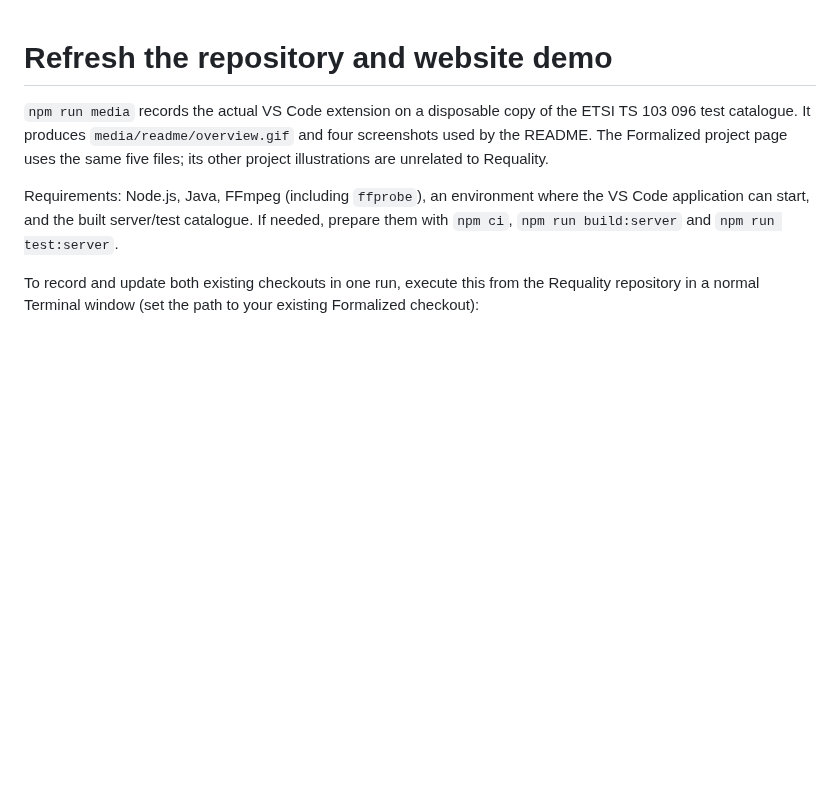
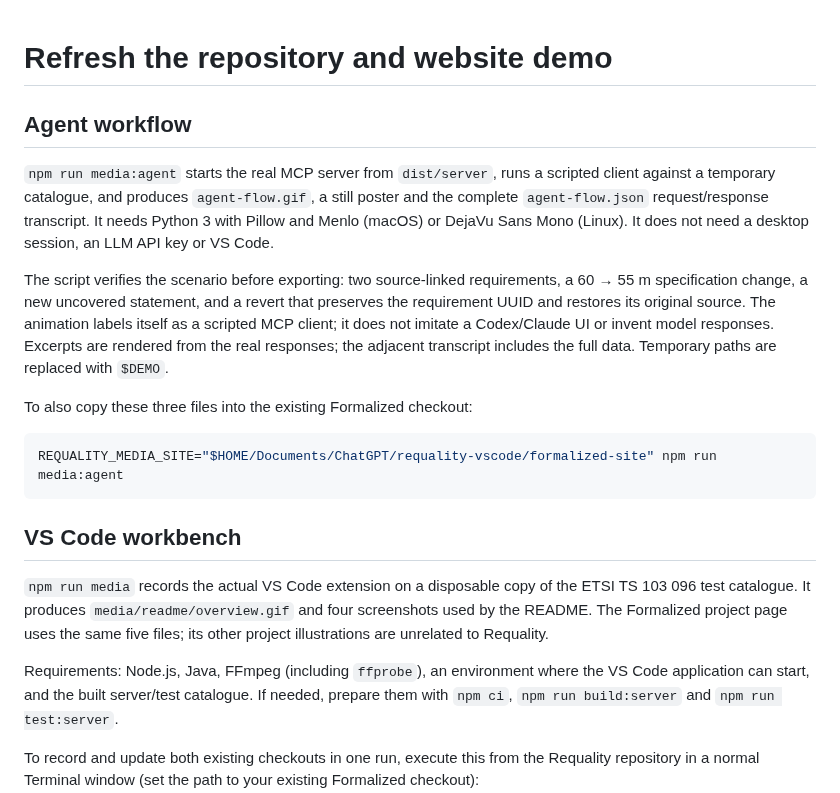
Before and after one commit to formalized-si/requality-vscode, a Markdown page: docs/MEDIA.md, the part around the change. Drawn GitHub-style; blank space fills up the shorter version.

````diff
--- a/docs/MEDIA.md
+++ b/docs/MEDIA.md
@@ -1,4 +1,25 @@
 # Refresh the repository and website demo
+
+## Agent workflow
+
+`npm run media:agent` starts the real MCP server from `dist/server`, runs a scripted client against a temporary
+catalogue, and produces `agent-flow.gif`, a still poster and the complete `agent-flow.json` request/response
+transcript. It needs Python 3 with Pillow and Menlo (macOS) or DejaVu Sans Mono (Linux). It does not need a desktop
+session, an LLM API key or VS Code.
+
+The script verifies the scenario before exporting: two source-linked requirements, a 60 → 55 m specification
+change, a new uncovered statement, and a revert that preserves the requirement UUID and restores its original
+source. The animation labels itself as a scripted MCP client; it does not imitate a Codex/Claude UI or invent model
+responses. Excerpts are rendered from the real responses; the adjacent transcript includes the full data. Temporary
+paths are replaced with `$DEMO`.
+
+To also copy these three files into the existing Formalized checkout:
+
+```sh
+REQUALITY_MEDIA_SITE="$HOME/Documents/ChatGPT/requality-vscode/formalized-site" npm run media:agent
+```
+
+## VS Code workbench
 
 `npm run media` records the actual VS Code extension on a disposable copy of the ETSI TS 103 096 test catalogue.
 It produces `media/readme/overview.gif` and four screenshots used by the README. The Formalized project page uses
````
Also changed, not shown: README.md (+10 -0 lines), media/readme/agent-flow.gif (added), media/readme/agent-flow.png (added), 4 other files.
